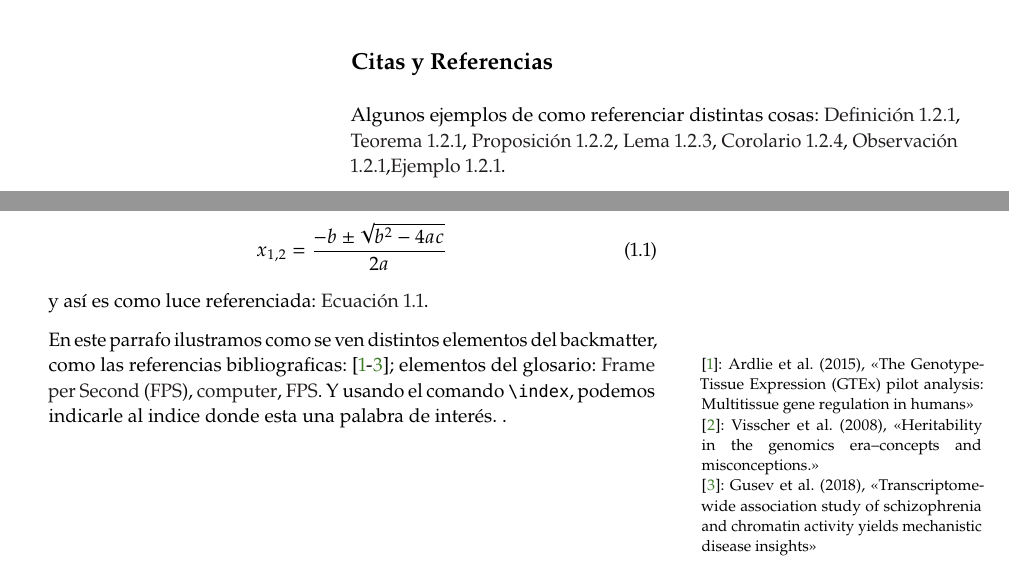
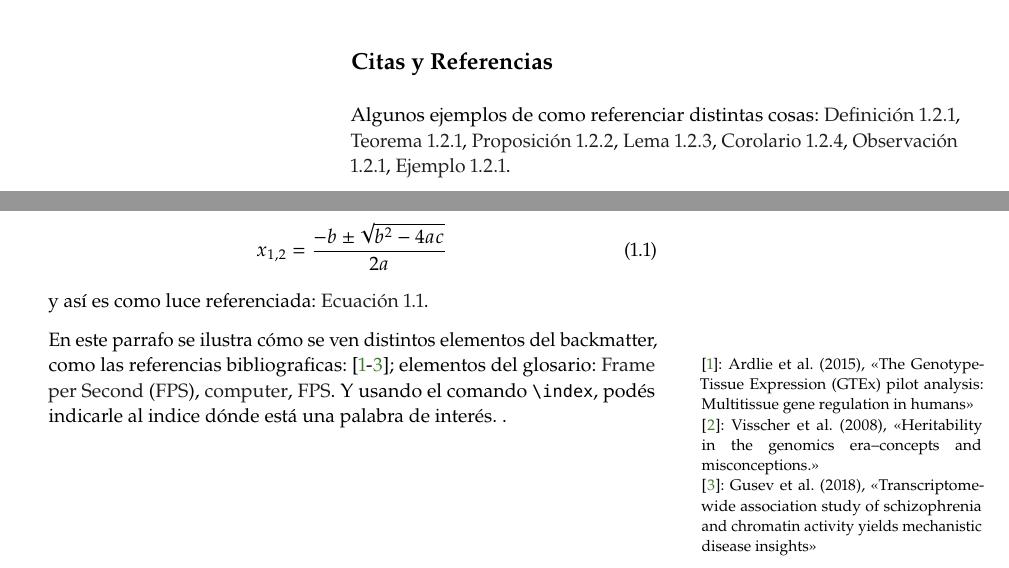
Before and after one commit to Nazdreck/Kaobook-Latexclass-SPANISH, a LaTeX thesis (main.tex, which reads mainmatter/chapters/comenv.tex): two parts of pages 16 and 17 of 31, joined at a grey line, cut so that both start at the same text. Compiled offline with pdfLaTeX.

Commit message:
Capitulo Ejemplo: cambios menores

```diff
--- a/mainmatter/chapters/comenv.tex
+++ b/mainmatter/chapters/comenv.tex
@@ -267,4 +267,4 @@ Esta es una ecuación:
 \end{equation}
 y así es como luce referenciada: \refeq{unaecuacion}.
 
-En este parrafo ilustramos como se ven distintos elementos del backmatter, como las referencias bibliograficas: \sidecite{Ardlie2015,Visscher2008,Gusev2018}; elementos del glosario: \acrfull{fpsLabel}, \gls{computer}, \acrshort{fpsLabel}. Y usando el comando \Command{index}, podemos indicarle al indice donde esta una palabra de interés. \index{Indice}.
+En este parrafo se ilustra cómo se ven distintos elementos del backmatter, como las referencias bibliograficas: \sidecite{Ardlie2015,Visscher2008,Gusev2018}; elementos del glosario: \acrfull{fpsLabel}, \gls{computer}, \acrshort{fpsLabel}. Y usando el comando \Command{index}, podés indicarle al indice dónde está una palabra de interés. \index{Índice}.
```
Also changed, not shown: mainmatter/chapters/comenv.tex (4 more changed lines).
